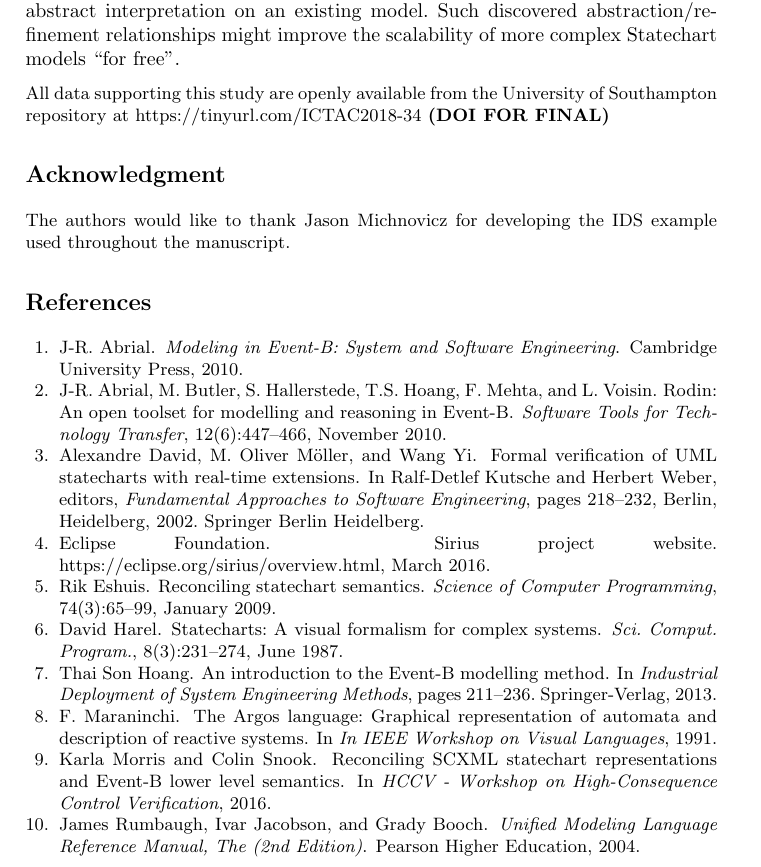
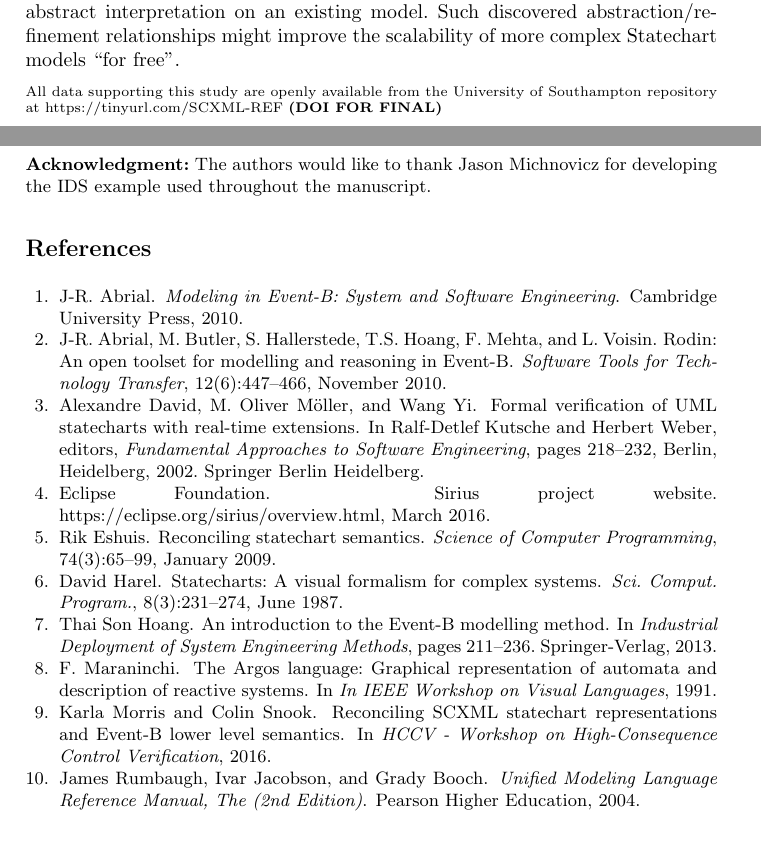
Before and after one commit to kmorris3/rodin_scxml_plugin, a LaTeX paper (manuscripts/SBMF2018/SCXMLREF.tex): part of page 16 of 17 before the commit and two parts of pages 15 and 16 of 16 after it, the two joined at a grey line, cut so that both start at the same text, the shorter picture padded with empty space. Compiled offline with pdfLaTeX.

Commit message:
fix URL, listings in scriptsize

```diff
--- a/manuscripts/SBMF2018/SCXMLREF.tex
+++ b/manuscripts/SBMF2018/SCXMLREF.tex
@@ -93,7 +93,8 @@
 \definecolor{darkred}{rgb}{0.6,0.0,0.0}
 
 \lstset{
-  basicstyle=\ttfamily\footnotesize,
+  basicstyle=\ttfamily\scriptsize,
+%  basicstyle=\ttfamily\footnotesize,
   columns=fullflexible,
   showstringspaces=false,
   numbers=left,                   % where to put the line-numbers
@@ -189,13 +190,19 @@
 
 \input{sections/conclusion}
 
-\begin{footnotesize} %small} %scriptsize}
+%\begin{footnotesize}
+\begin{scriptsize}
 	\vspace{6 pt}
 	\noindent
 	All data supporting this study are openly available from the University of Southampton repository at
-	https://tinyurl.com/ICTAC2018-34    \textbf{(DOI FOR FINAL)}
+	https://tinyurl.com/SCXML-REF    \textbf{(DOI FOR FINAL)}
 	%http://doi.org/10.????/SOTON/D0???\\   %<GET a new DOI!!>
-\section*{Acknowledgment} The authors would like to thank Jason Michnovicz for developing the \IDS example used throughout the manuscript.
+
+\end{scriptsize}
+\begin{footnotesize}
+\vspace{6 pt}
+\noindent
+\textbf{Acknowledgment:} The authors would like to thank Jason Michnovicz for developing the \IDS example used throughout the manuscript.
 
 \par
 
```
Also changed, not shown: manuscripts/SBMF2018/SCXMLREF.tex (4 more changed lines).
